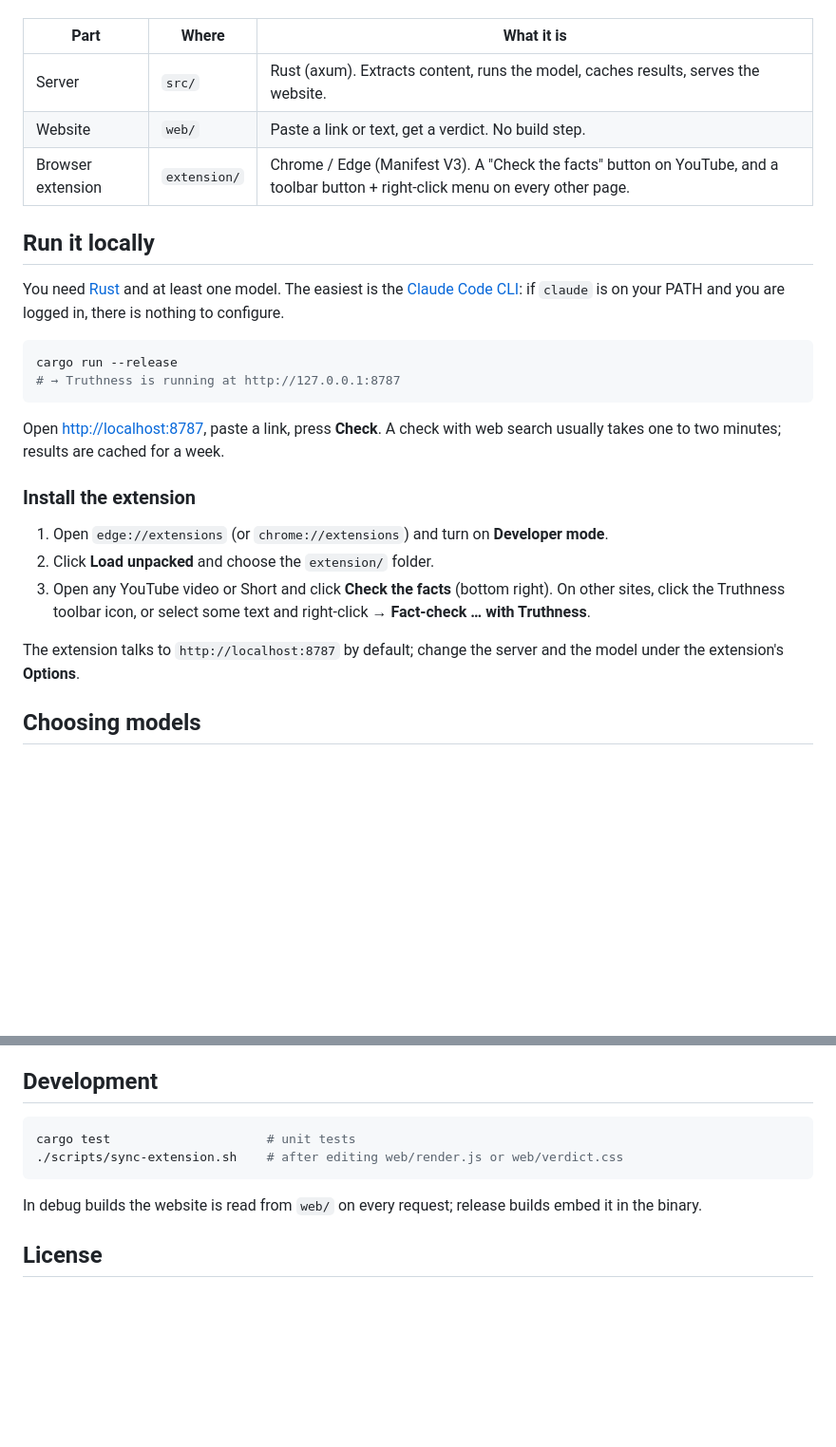
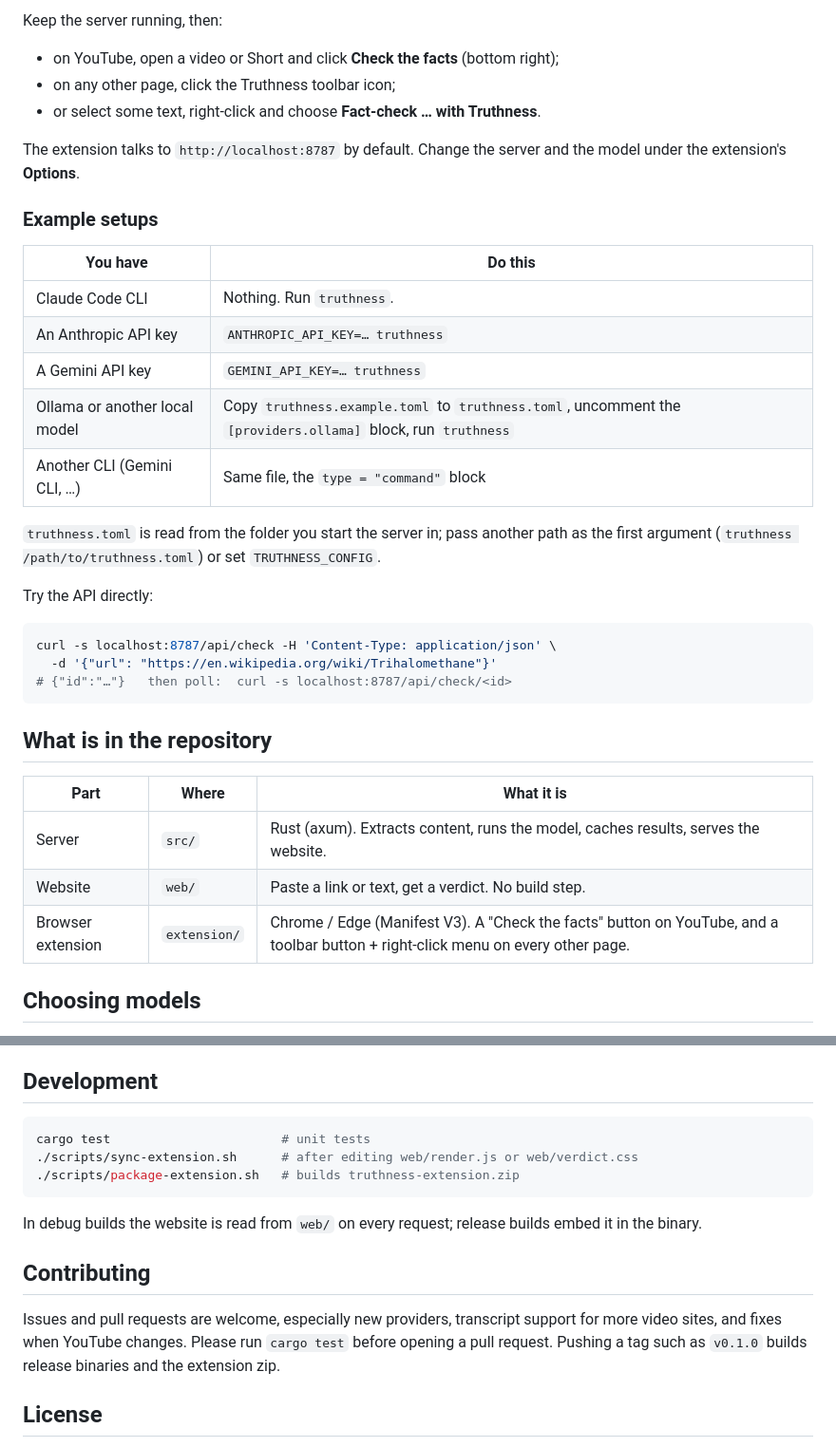
Before and after one commit to kuralmani/Truthness, a Markdown page: README.md, 2 parts joined by grey strips. Shown at 95% size. Drawn GitHub-style; blank space fills up the shorter version.

````diff
--- a/README.md
+++ b/README.md
@@ -13,28 +41,38 @@ It comes as three parts:
+Keep the server running, then:
+
+- on YouTube, open a video or Short and click **Check the facts** (bottom right);
+- on any other page, click the Truthness toolbar icon;
+- or select some text, right-click and choose **Fact-check … with Truthness**.
+
+The extension talks to `http://localhost:8787` by default. Change the server and the model under the extension's **Options**.
+
+### Example setups
+
+| You have | Do this |
+|---|---|
+| Claude Code CLI | Nothing. Run `truthness`. |
+| An Anthropic API key | `ANTHROPIC_API_KEY=… truthness` |
+| A Gemini API key | `GEMINI_API_KEY=… truthness` |
+| Ollama or another local model | Copy `truthness.example.toml` to `truthness.toml`, uncomment the `[providers.ollama]` block, run `truthness` |
+| Another CLI (Gemini CLI, …) | Same file, the `type = "command"` block |
+
+`truthness.toml` is read from the folder you start the server in; pass another path as the first argument (`truthness /path/to/truthness.toml`) or set `TRUTHNESS_CONFIG`.
+
+Try the API directly:
+
+```sh
+curl -s localhost:8787/api/check -H 'Content-Type: application/json' \
+  -d '{"url": "https://en.wikipedia.org/wiki/Trihalomethane"}'
+# {"id":"…"}   then poll:  curl -s localhost:8787/api/check/<id>
+```
+
+## What is in the repository
 
 | Part | Where | What it is |
 |---|---|---|
 | Server | `src/` | Rust (axum). Extracts content, runs the model, caches results, serves the website. |
 | Website | `web/` | Paste a link or text, get a verdict. No build step. |
 | Browser extension | `extension/` | Chrome / Edge (Manifest V3). A "Check the facts" button on YouTube, and a toolbar button + right-click menu on every other page. |
-
-## Run it locally
-
-You need [Rust](https://rustup.rs) and at least one model. The easiest is the [Claude Code CLI](https://claude.com/claude-code): if `claude` is on your PATH and you are logged in, there is nothing to configure.
-
-```sh
-cargo run --release
-# → Truthness is running at http://127.0.0.1:8787
-```
-
-Open <http://localhost:8787>, paste a link, press **Check**. A check with web search usually takes one to two minutes; results are cached for a week.
-
-### Install the extension
-
-1. Open `edge://extensions` (or `chrome://extensions`) and turn on **Developer mode**.
-2. Click **Load unpacked** and choose the `extension/` folder.
-3. Open any YouTube video or Short and click **Check the facts** (bottom right). On other sites, click the Truthness toolbar icon, or select some text and right-click → **Fact-check … with Truthness**.
-
-The extension talks to `http://localhost:8787` by default; change the server and the model under the extension's **Options**.
 
 ## Choosing models
 
@@ -93,11 +131,16 @@ Truthness is a tool for thinking, not an oracle.
 ## Development
 
 ```sh
-cargo test                     # unit tests
-./scripts/sync-extension.sh    # after editing web/render.js or web/verdict.css
+cargo test                       # unit tests
+./scripts/sync-extension.sh      # after editing web/render.js or web/verdict.css
+./scripts/package-extension.sh   # builds truthness-extension.zip
 ```
 
 In debug builds the website is read from `web/` on every request; release builds embed it in the binary.
 
+## Contributing
+
+Issues and pull requests are welcome, especially new providers, transcript support for more video sites, and fixes when YouTube changes. Please run `cargo test` before opening a pull request. Pushing a tag such as `v0.1.0` builds release binaries and the extension zip.
+
 ## License
 
````
Also changed, not shown: other parts of README.md (+32 -4 lines), docs/screenshot.png (added), 15 other files.
